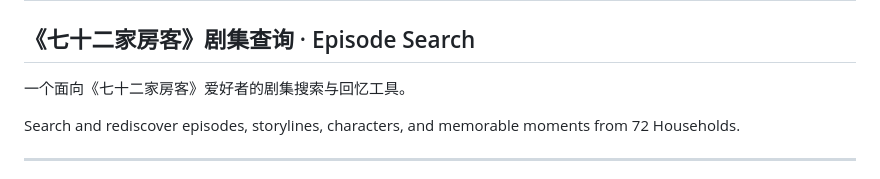
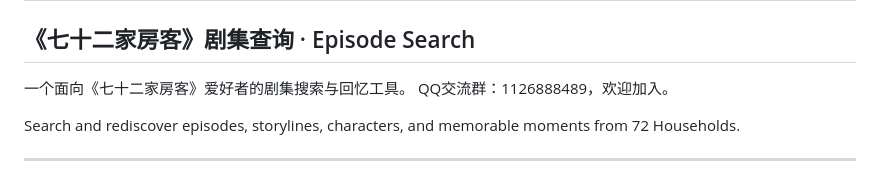
Before and after one commit to DIZAOZHE1/72-households-search, a Markdown page: README.md, the part around the change. GitHub-like rendering.

Commit message:
更新 README.md

```diff
--- a/README.md
+++ b/README.md
@@ -3,6 +3,7 @@
 ## 《七十二家房客》剧集查询 · Episode Search
 
 一个面向《七十二家房客》爱好者的剧集搜索与回忆工具。
+QQ交流群：1126888489，欢迎加入。
 
 Search and rediscover episodes, storylines, characters, and memorable moments from 72 Households.
 
```
